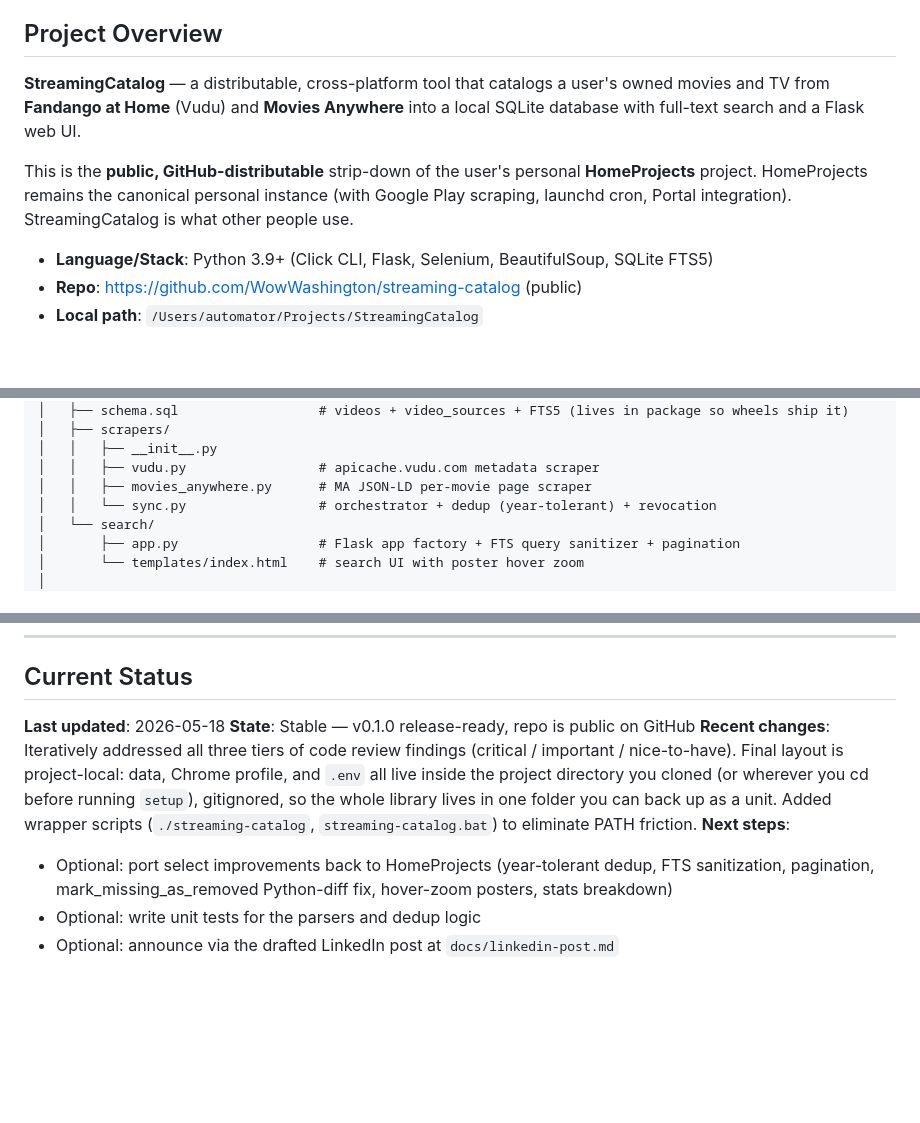
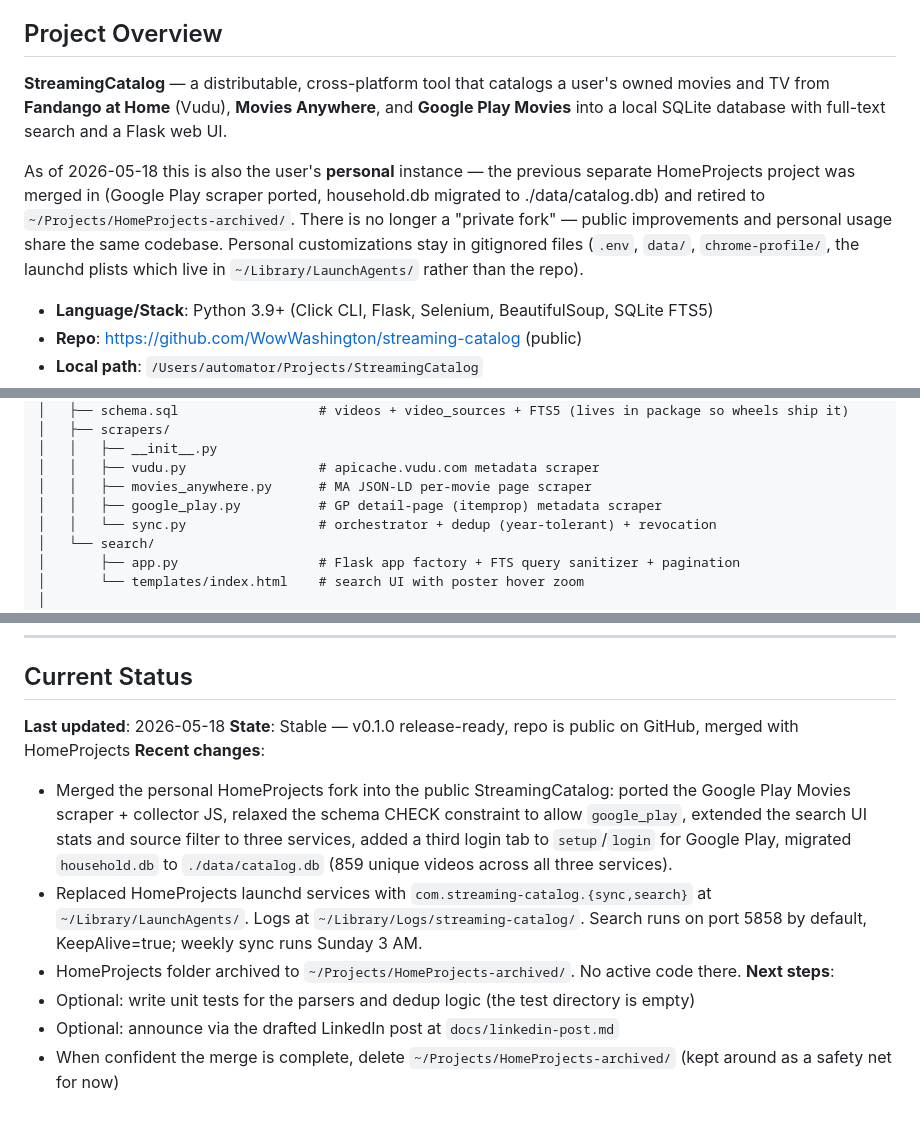
Before and after one commit to WowWashington/streaming-catalog, a Markdown page: STATE.md, 3 parts joined by grey strips. GitHub-like rendering; blank space fills up the shorter version.

Commit message:
update STATE.md for HomeProjects merge
Personal HomeProjects fork was retired and merged into StreamingCatalog
on 2026-05-18: code (Google Play scraper) ported, data (household.db with
859 videos across vudu/ma/gp) migrated to ./data/catalog.db, launchd
services replaced with com.streaming-catalog.{sync,search}. The old
HomeProjects folder is at ~/Projects/HomeProjects-archived/ as a safety
net and can be deleted once the merge is confirmed complete.

Co-Authored-By: Claude Opus 4.7 <noreply@anthropic.com>

```diff
--- a/STATE.md
+++ b/STATE.md
@@ -4,9 +4,9 @@
 
 ## Project Overview
 
-**StreamingCatalog** — a distributable, cross-platform tool that catalogs a user's owned movies and TV from **Fandango at Home** (Vudu) and **Movies Anywhere** into a local SQLite database with full-text search and a Flask web UI.
+**StreamingCatalog** — a distributable, cross-platform tool that catalogs a user's owned movies and TV from **Fandango at Home** (Vudu), **Movies Anywhere**, and **Google Play Movies** into a local SQLite database with full-text search and a Flask web UI.
 
-This is the **public, GitHub-distributable** strip-down of the user's personal **HomeProjects** project. HomeProjects remains the canonical personal instance (with Google Play scraping, launchd cron, Portal integration). StreamingCatalog is what other people use.
+As of 2026-05-18 this is also the user's **personal** instance — the previous separate HomeProjects project was merged in (Google Play scraper ported, household.db migrated to ./data/catalog.db) and retired to `~/Projects/HomeProjects-archived/`. There is no longer a "private fork" — public improvements and personal usage share the same codebase. Personal customizations stay in gitignored files (`.env`, `data/`, `chrome-profile/`, the launchd plists which live in `~/Library/LaunchAgents/` rather than the repo).
 
 - **Language/Stack**: Python 3.9+ (Click CLI, Flask, Selenium, BeautifulSoup, SQLite FTS5)
 - **Repo**: https://github.com/WowWashington/streaming-catalog (public)
@@ -52,6 +52,7 @@ StreamingCatalog/
 │   │   ├── __init__.py
 │   │   ├── vudu.py                 # apicache.vudu.com metadata scraper
 │   │   ├── movies_anywhere.py      # MA JSON-LD per-movie page scraper
+│   │   ├── google_play.py          # GP detail-page (itemprop) metadata scraper
 │   │   └── sync.py                 # orchestrator + dedup (year-tolerant) + revocation
 │   └── search/
 │       ├── app.py                  # Flask app factory + FTS query sanitizer + pagination
@@ -192,9 +193,12 @@ fd9426b initial scaffold
 ## Current Status
 
 **Last updated**: 2026-05-18
-**State**: Stable — v0.1.0 release-ready, repo is public on GitHub
-**Recent changes**: Iteratively addressed all three tiers of code review findings (critical / important / nice-to-have). Final layout is project-local: data, Chrome profile, and `.env` all live inside the project directory you cloned (or wherever you cd before running `setup`), gitignored, so the whole library lives in one folder you can back up as a unit. Added wrapper scripts (`./streaming-catalog`, `streaming-catalog.bat`) to eliminate PATH friction.
+**State**: Stable — v0.1.0 release-ready, repo is public on GitHub, merged with HomeProjects
+**Recent changes**:
+- Merged the personal HomeProjects fork into the public StreamingCatalog: ported the Google Play Movies scraper + collector JS, relaxed the schema CHECK constraint to allow `google_play`, extended the search UI stats and source filter to three services, added a third login tab to `setup`/`login` for Google Play, migrated `household.db` to `./data/catalog.db` (859 unique videos across all three services).
+- Replaced HomeProjects launchd services with `com.streaming-catalog.{sync,search}` at `~/Library/LaunchAgents/`. Logs at `~/Library/Logs/streaming-catalog/`. Search runs on port 5858 by default, KeepAlive=true; weekly sync runs Sunday 3 AM.
+- HomeProjects folder archived to `~/Projects/HomeProjects-archived/`. No active code there.
 **Next steps**:
-- Optional: port select improvements back to HomeProjects (year-tolerant dedup, FTS sanitization, pagination, mark_missing_as_removed Python-diff fix, hover-zoom posters, stats breakdown)
-- Optional: write unit tests for the parsers and dedup logic
+- Optional: write unit tests for the parsers and dedup logic (the test directory is empty)
 - Optional: announce via the drafted LinkedIn post at `docs/linkedin-post.md`
+- When confident the merge is complete, delete `~/Projects/HomeProjects-archived/` (kept around as a safety net for now)
```
